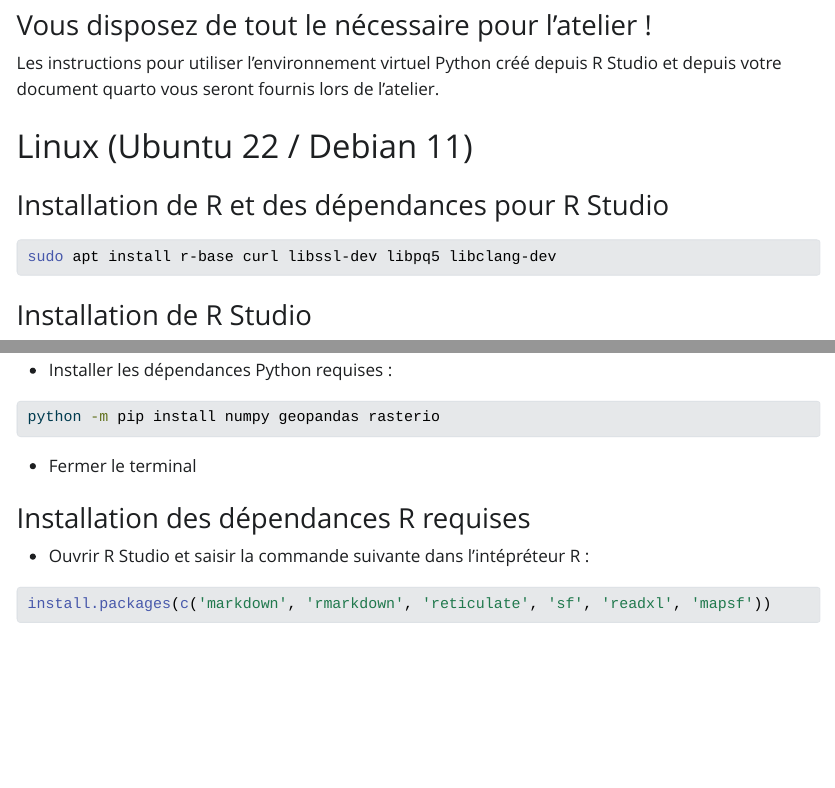
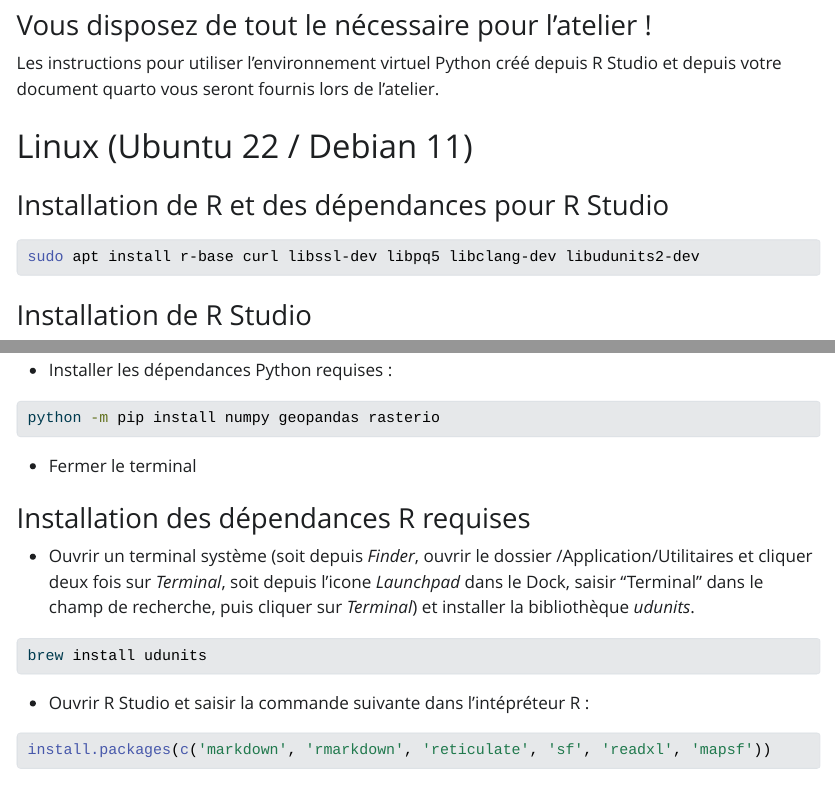
Before and after one commit to riatecom/sageo-2023, a Quarto document (installation-instructions.qmd): the page in a window 1100 px wide, from 1650 px down, and a second part further down, joined at a grey line. The pictures show the output file installation-instructions.html that the author committed with the source, opened offline; Quarto's library style sheets are replaced by a plain one without menus; long lines of code are wrapped.

Commit message:
Update installation instructions

````diff
--- a/installation-instructions.qmd
+++ b/installation-instructions.qmd
@@ -171,6 +172,12 @@
 
 ### Installation des dépendances R requises
 
+- Ouvrir un terminal système (soit depuis *Finder*, ouvrir le dossier /Application/Utilitaires et cliquer deux fois sur *Terminal*, soit depuis l'icone *Launchpad* dans le Dock, saisir "Terminal" dans le champ de recherche, puis cliquer sur *Terminal*) et installer la bibliothèque *udunits*.
+
+```bash
+brew install udunits
+```
+
 - Ouvrir R Studio et saisir la commande suivante dans l'intépréteur R :
 
 ```r
````
Also changed, not shown: installation-instructions.html, installation-instructions.qmd (3 more changed lines).
